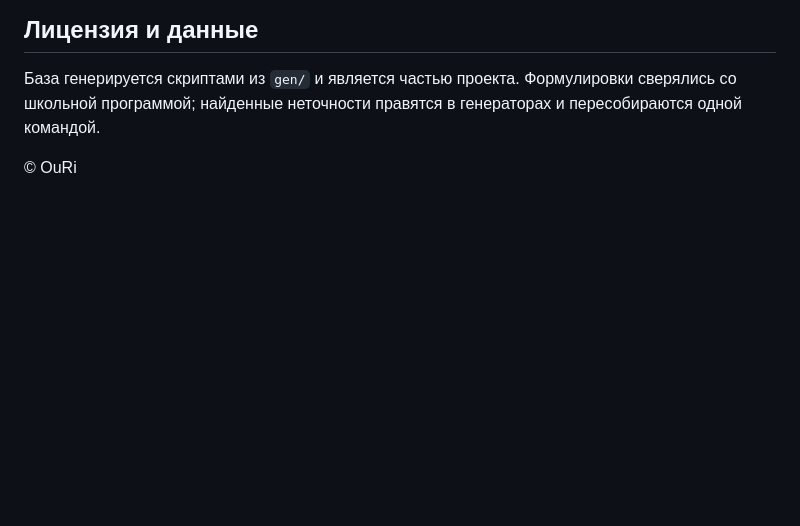
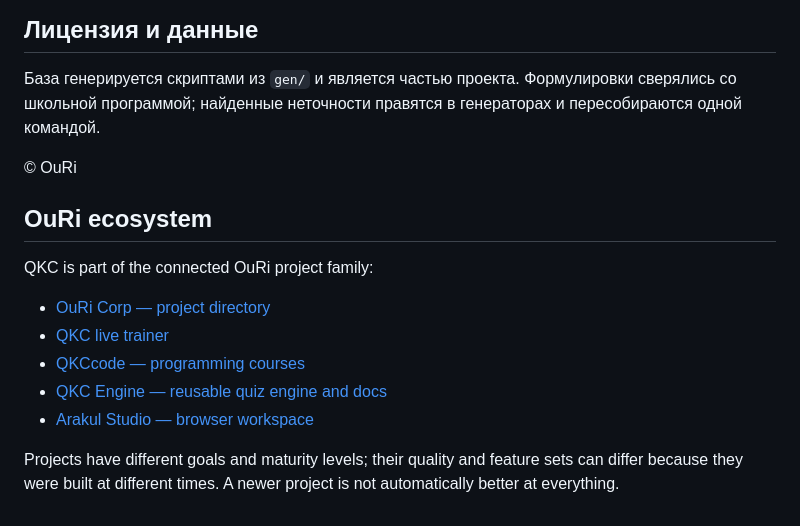
Before and after one commit to spaj7468-cell/qkc, a Markdown page: README.md, the part around the change. Rendered like a GitHub page; blank space fills up the shorter version.

Commit message:
Connect QKC README to OuRi ecosystem

```diff
--- a/README.md
+++ b/README.md
@@ -116,3 +116,15 @@ NODE_PATH=/tmp/node_modules node test/e2e.mjs   # 89 проверок, jsdom
 База генерируется скриптами из `gen/` и является частью проекта. Формулировки сверялись со школьной программой; найденные неточности правятся в генераторах и пересобираются одной командой.
 
 © OuRi
+
+
+## OuRi ecosystem
+
+QKC is part of the connected OuRi project family:
+- [OuRi Corp — project directory](https://spaj7468-cell.github.io/ouri-corp/)
+- [QKC live trainer](https://spaj7468-cell.github.io/qkc/)
+- [QKCcode — programming courses](https://spaj7468-cell.github.io/qkccode/)
+- [QKC Engine — reusable quiz engine and docs](https://spaj7468-cell.github.io/qkc-engine/)
+- [Arakul Studio — browser workspace](https://spaj7468-cell.github.io/Arakul/)
+
+Projects have different goals and maturity levels; their quality and feature sets can differ because they were built at different times. A newer project is not automatically better at everything.
```
